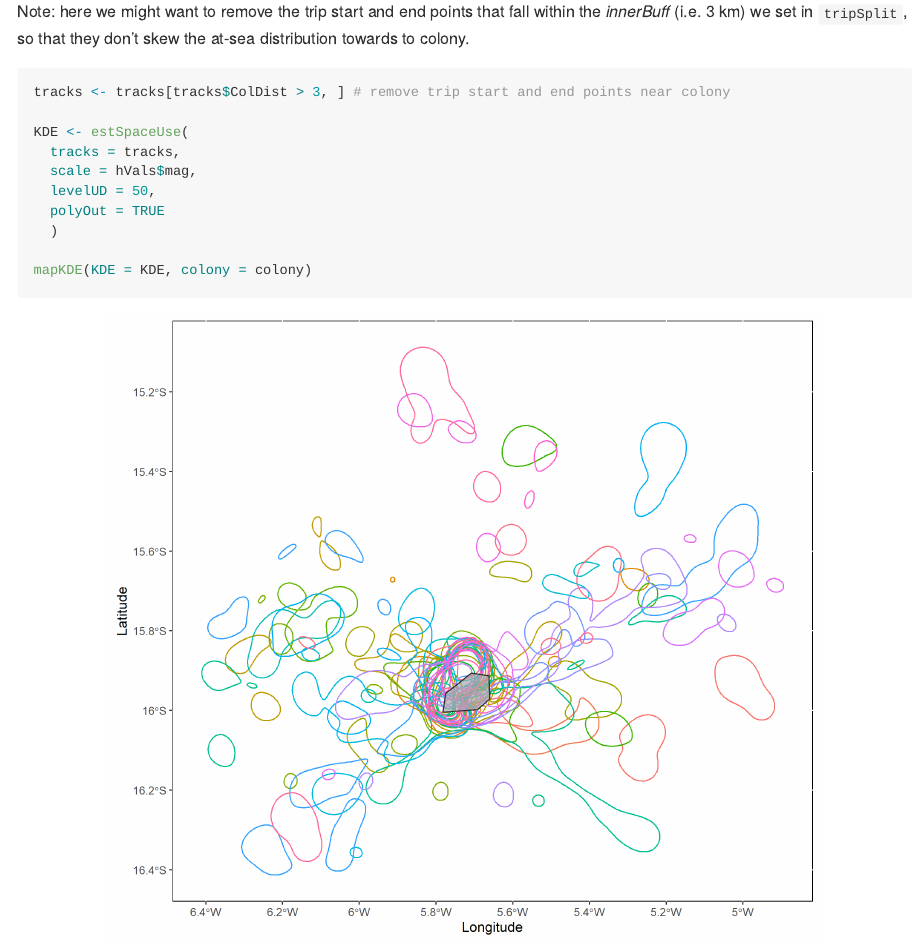
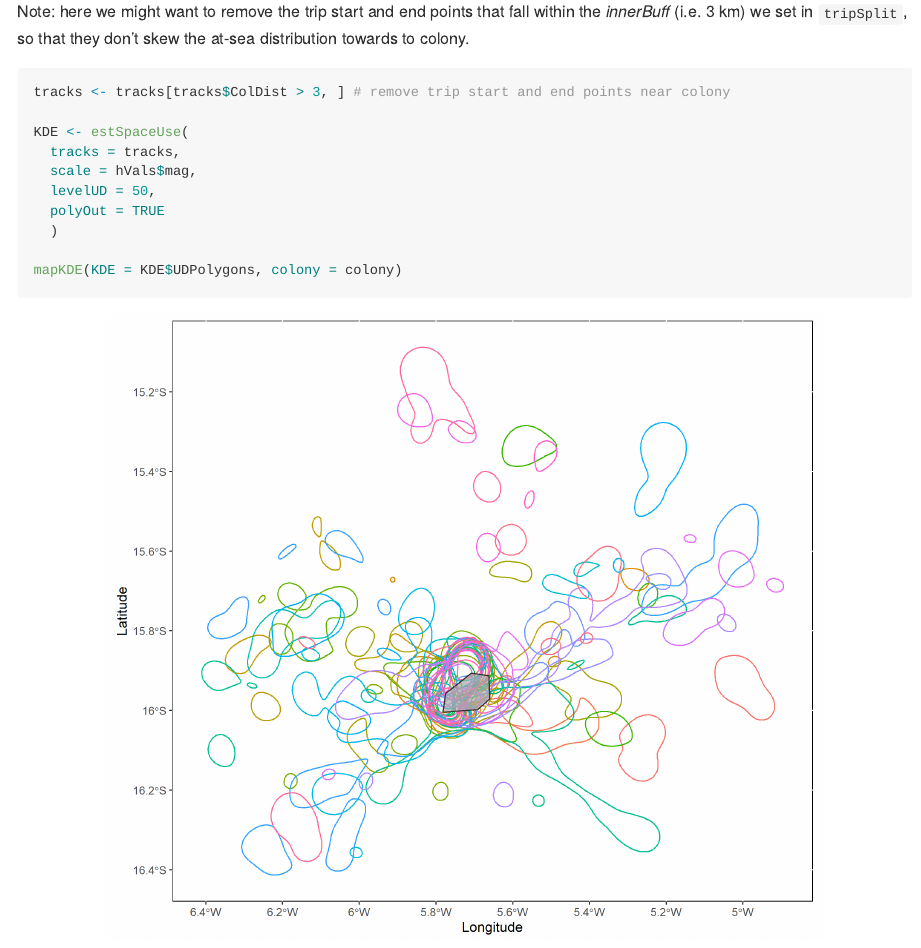
Before and after one commit to BirdLifeInternational/track2kba, an R Markdown document (README.Rmd): the page in a window 1100 px wide, from 3890 px down. Rendered offline with R 4.5, knitr and Pandoc, with nearby package versions; long lines of code are wrapped; badge pictures from the web are left out.

Commit message:
Small fix to vignette/README

````diff
--- a/README.Rmd
+++ b/README.Rmd
@@ -150,7 +150,7 @@ KDE <- estSpaceUse(
   polyOut = TRUE
   )
 
-mapKDE(KDE = KDE, colony = colony)
+mapKDE(KDE = KDE$UDPolygons, colony = colony)
 
 ```
 ```{r estSpaceUse graphic, echo=FALSE, out.height='80%', out.width='80%', fig.align="center"}
````
Also changed, not shown: vignettes/track2kba_workflow.Rmd (+1 -1 lines), README.md.
